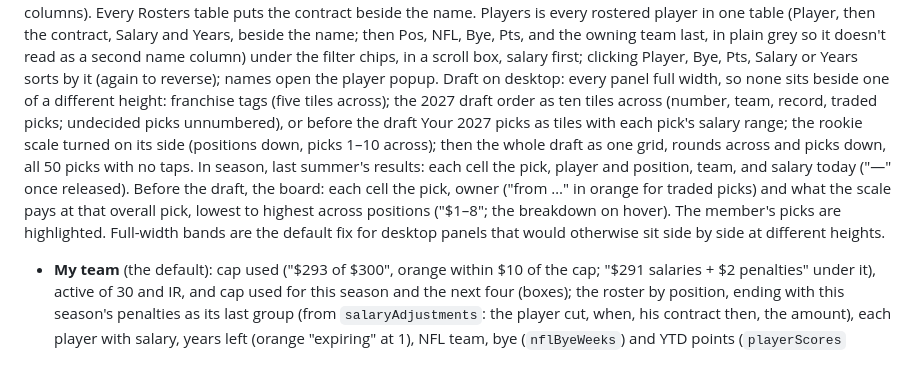
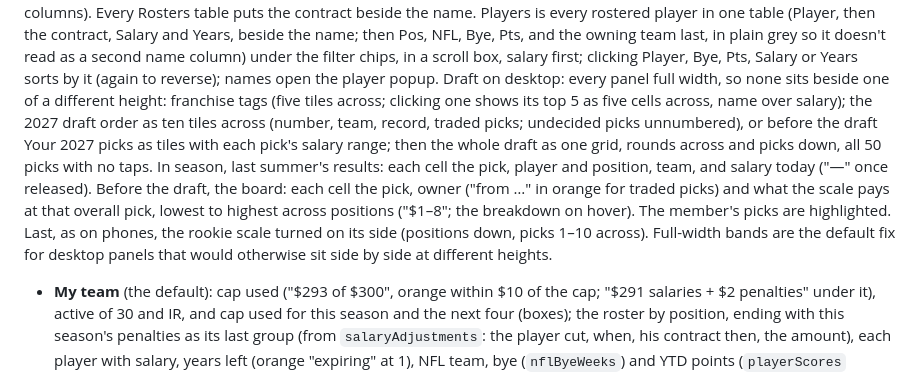
Before and after one commit to bborchardt/fuadmflsite, a Markdown page: docs/roadmap.md, the part around the change. Rendered like a GitHub page.

Commit message:
Roadmap: desktop Draft scale last; top 5 across

```diff
--- a/docs/roadmap.md
+++ b/docs/roadmap.md
@@ -166,14 +166,14 @@ Players is every rostered player in one table (Player, then the
 contract, Salary and Years, beside the name; then Pos, NFL, Bye, Pts, and the owning team last, in
 plain grey so it doesn't read as a second name column) under the filter chips, in a scroll box, salary first; clicking Player,
 Bye, Pts, Salary or Years sorts by it (again to reverse); names open the player popup. Draft on desktop: every panel full width, so none sits beside one of a different height: franchise
-tags (five tiles across); the 2027 draft order as ten tiles across (number, team, record, traded
+tags (five tiles across; clicking one shows its top 5 as five cells across, name over salary); the 2027 draft order as ten tiles across (number, team, record, traded
 picks; undecided picks unnumbered), or before the draft Your 2027 picks as tiles with each pick's
-salary range; the rookie scale turned on its side (positions down, picks 1–10 across); then the
+salary range; then the
 whole draft as one grid, rounds across and picks down, all 50 picks with no taps. In season, last
 summer's results: each cell the pick, player and position, team, and salary today ("—" once
 released). Before the draft, the board: each cell the pick, owner ("from …" in orange for traded
 picks) and what the scale pays at that overall pick, lowest to highest across positions ("$1–8"; the
-breakdown on hover). The member's picks are highlighted. Full-width bands are the default fix for
+breakdown on hover). The member's picks are highlighted. Last, as on phones, the rookie scale turned on its side (positions down, picks 1–10 across). Full-width bands are the default fix for
 desktop panels that would otherwise sit side by side at different heights.
 - **My team** (the default): cap used ("$293 of $300", orange within $10 of the cap; "$291
   salaries + $2 penalties" under it), active of 30 and IR, and cap used for this season and the next
```
